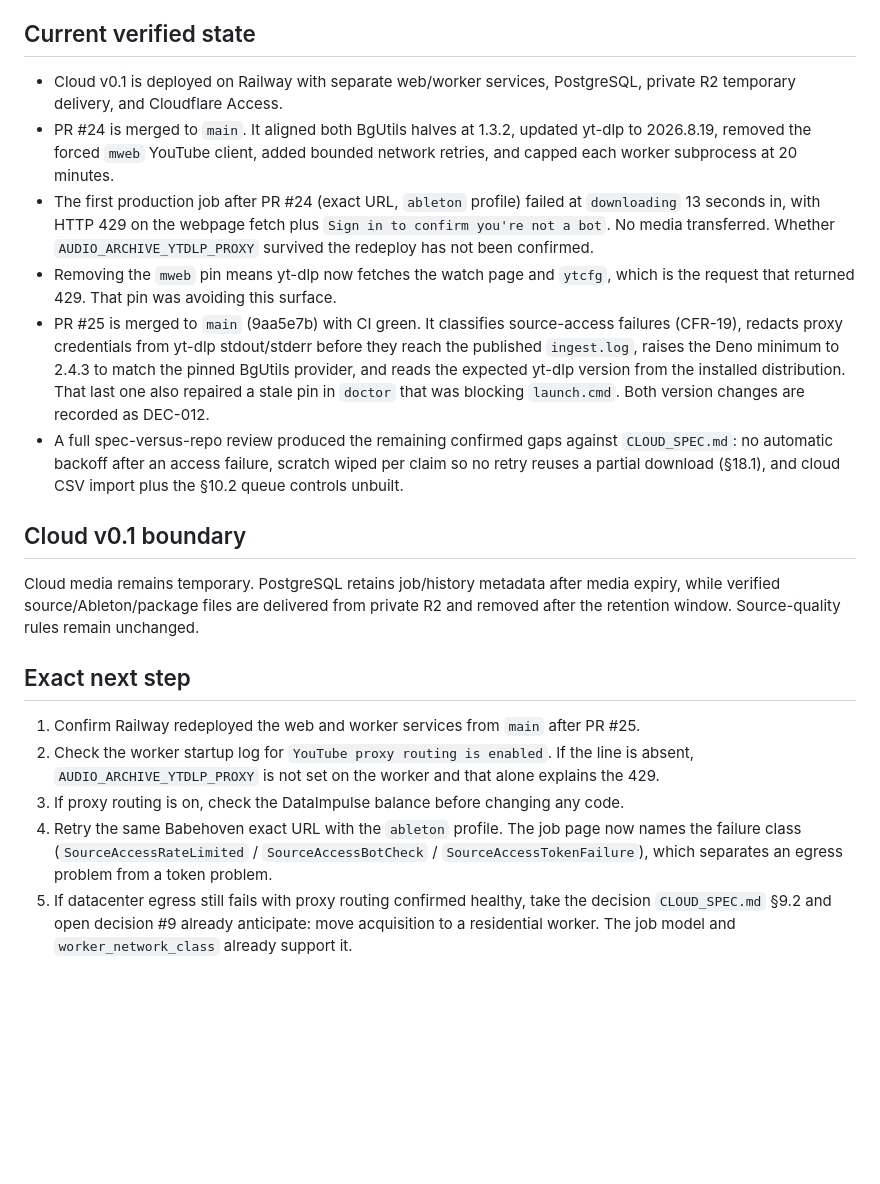
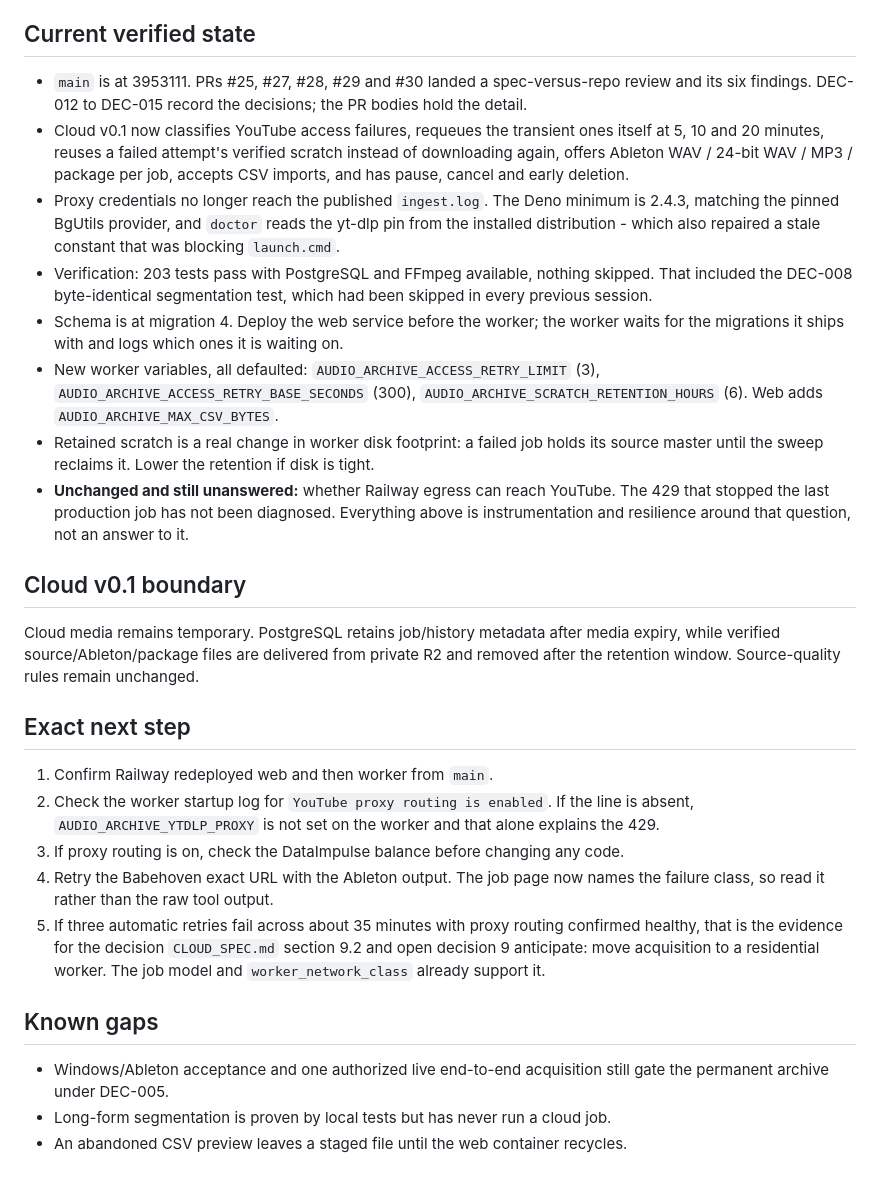
Before and after one commit to danielwipert/audio.archive, a Markdown page: handoff.md, the part around one of its changes. Rendered like a GitHub page; blank space fills up the shorter version.

Commit message:
Update the handoff after the review session
Record the state the six review findings leave behind: what Cloud v0.1 now does,
the schema and deploy order, the new defaulted variables, and the disk footprint
of retained scratch.

Keep the 429 blocker where it belongs, at the top of the next step, unchanged and
undiagnosed. Everything that landed is instrumentation and resilience around that
question rather than an answer to it.

Co-Authored-By: Claude Opus 5 <noreply@anthropic.com>
Claude-Session: https://claude.ai/code/session_0173WSsZwAxQNqUR67AibVYN

```diff
--- a/handoff.md
+++ b/handoff.md
@@ -11,27 +11,30 @@ state and exact next step. Keep it short; this is not a cumulative changelog.
 
 ## Current verified state
 
-- Cloud v0.1 is deployed on Railway with separate web/worker services, PostgreSQL,
-  private R2 temporary delivery, and Cloudflare Access.
-- PR #24 is merged to `main`. It aligned both BgUtils halves at 1.3.2, updated yt-dlp to
-  2026.8.19, removed the forced `mweb` YouTube client, added bounded network retries, and
-  capped each worker subprocess at 20 minutes.
-- The first production job after PR #24 (exact URL, `ableton` profile) failed at
-  `downloading` 13 seconds in, with HTTP 429 on the webpage fetch plus
-  `Sign in to confirm you're not a bot`. No media transferred. Whether
-  `AUDIO_ARCHIVE_YTDLP_PROXY` survived the redeploy has not been confirmed.
-- Removing the `mweb` pin means yt-dlp now fetches the watch page and `ytcfg`, which is
-  the request that returned 429. That pin was avoiding this surface.
-- PR #25 is merged to `main` (9aa5e7b) with CI green. It classifies source-access
-  failures (CFR-19), redacts proxy credentials from yt-dlp stdout/stderr before they reach
-  the published `ingest.log`, raises the Deno minimum to 2.4.3 to match the pinned BgUtils
-  provider, and reads the expected yt-dlp version from the installed distribution. That
-  last one also repaired a stale pin in `doctor` that was blocking `launch.cmd`. Both
-  version changes are recorded as DEC-012.
-- A full spec-versus-repo review produced the remaining confirmed gaps against
-  `CLOUD_SPEC.md`: no automatic backoff after an access failure, scratch wiped per claim so
-  no retry reuses a partial download (§18.1), and cloud CSV import plus the §10.2 queue
-  controls unbuilt.
+- `main` is at 3953111. PRs #25, #27, #28, #29 and #30 landed a spec-versus-repo review
+  and its six findings. DEC-012 to DEC-015 record the decisions; the PR bodies hold the
+  detail.
+- Cloud v0.1 now classifies YouTube access failures, requeues the transient ones itself
+  at 5, 10 and 20 minutes, reuses a failed attempt's verified scratch instead of
+  downloading again, offers Ableton WAV / 24-bit WAV / MP3 / package per job, accepts CSV
+  imports, and has pause, cancel and early deletion.
+- Proxy credentials no longer reach the published `ingest.log`. The Deno minimum is 2.4.3,
+  matching the pinned BgUtils provider, and `doctor` reads the yt-dlp pin from the
+  installed distribution - which also repaired a stale constant that was blocking
+  `launch.cmd`.
+- Verification: 203 tests pass with PostgreSQL and FFmpeg available, nothing skipped. That
+  included the DEC-008 byte-identical segmentation test, which had been skipped in every
+  previous session.
+- Schema is at migration 4. Deploy the web service before the worker; the worker waits for
+  the migrations it ships with and logs which ones it is waiting on.
+- New worker variables, all defaulted: `AUDIO_ARCHIVE_ACCESS_RETRY_LIMIT` (3),
+  `AUDIO_ARCHIVE_ACCESS_RETRY_BASE_SECONDS` (300),
+  `AUDIO_ARCHIVE_SCRATCH_RETENTION_HOURS` (6). Web adds `AUDIO_ARCHIVE_MAX_CSV_BYTES`.
+- Retained scratch is a real change in worker disk footprint: a failed job holds its
+  source master until the sweep reclaims it. Lower the retention if disk is tight.
+- **Unchanged and still unanswered:** whether Railway egress can reach YouTube. The
+  429 that stopped the last production job has not been diagnosed. Everything above is
+  instrumentation and resilience around that question, not an answer to it.
 
 ## Cloud v0.1 boundary
 
@@ -41,14 +44,21 @@ the retention window. Source-quality rules remain unchanged.
 
 ## Exact next step
 
-1. Confirm Railway redeployed the web and worker services from `main` after PR #25.
+1. Confirm Railway redeployed web and then worker from `main`.
 2. Check the worker startup log for `YouTube proxy routing is enabled`. If the line is
    absent, `AUDIO_ARCHIVE_YTDLP_PROXY` is not set on the worker and that alone explains
    the 429.
 3. If proxy routing is on, check the DataImpulse balance before changing any code.
-4. Retry the same Babehoven exact URL with the `ableton` profile. The job page now names
-   the failure class (`SourceAccessRateLimited` / `SourceAccessBotCheck` /
-   `SourceAccessTokenFailure`), which separates an egress problem from a token problem.
-5. If datacenter egress still fails with proxy routing confirmed healthy, take the
-   decision `CLOUD_SPEC.md` §9.2 and open decision #9 already anticipate: move acquisition
-   to a residential worker. The job model and `worker_network_class` already support it.
+4. Retry the Babehoven exact URL with the Ableton output. The job page now names the
+   failure class, so read it rather than the raw tool output.
+5. If three automatic retries fail across about 35 minutes with proxy routing confirmed
+   healthy, that is the evidence for the decision `CLOUD_SPEC.md` section 9.2 and open
+   decision 9 anticipate: move acquisition to a residential worker. The job model and
+   `worker_network_class` already support it.
+
+## Known gaps
+
+- Windows/Ableton acceptance and one authorized live end-to-end acquisition still gate
+  the permanent archive under DEC-005.
+- Long-form segmentation is proven by local tests but has never run a cloud job.
+- An abandoned CSV preview leaves a staged file until the web container recycles.
```
Also changed, not shown: other parts of handoff.md (+1 -1 lines).
